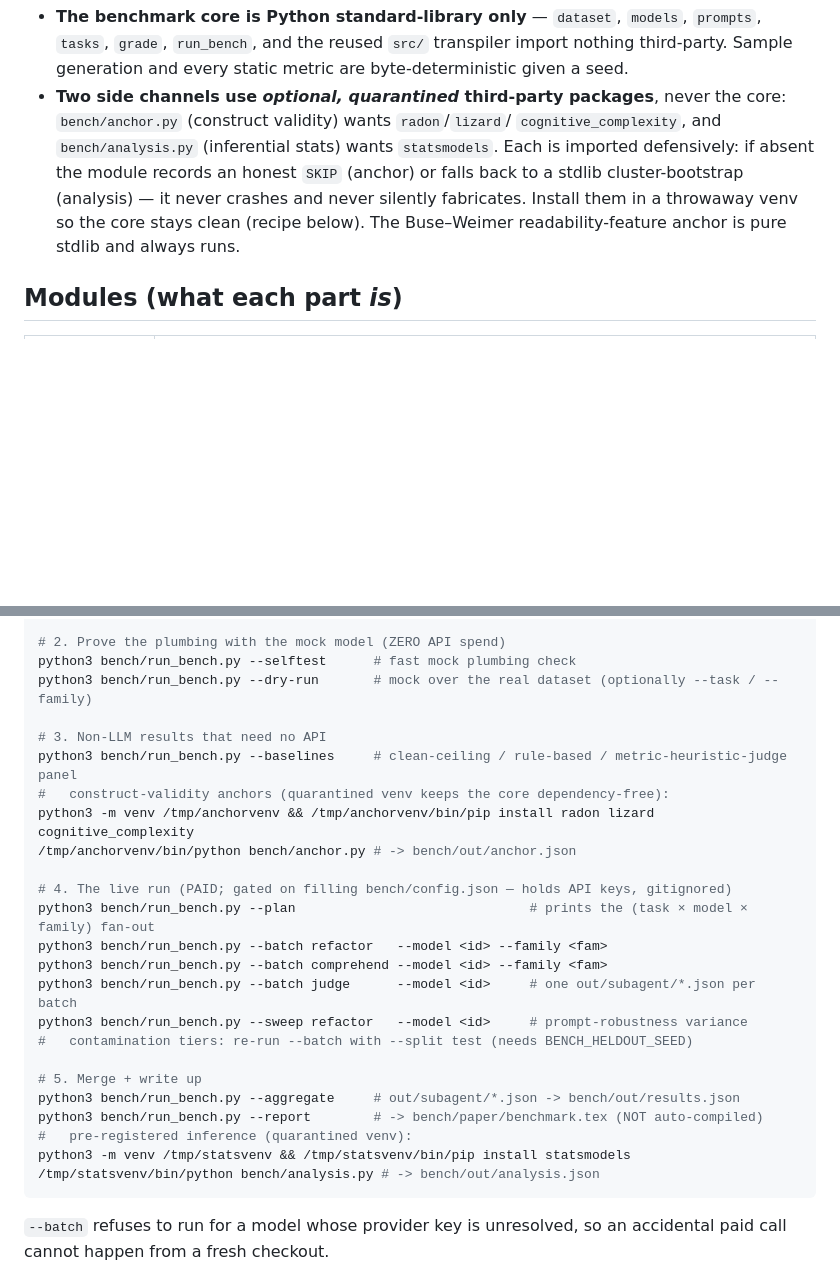
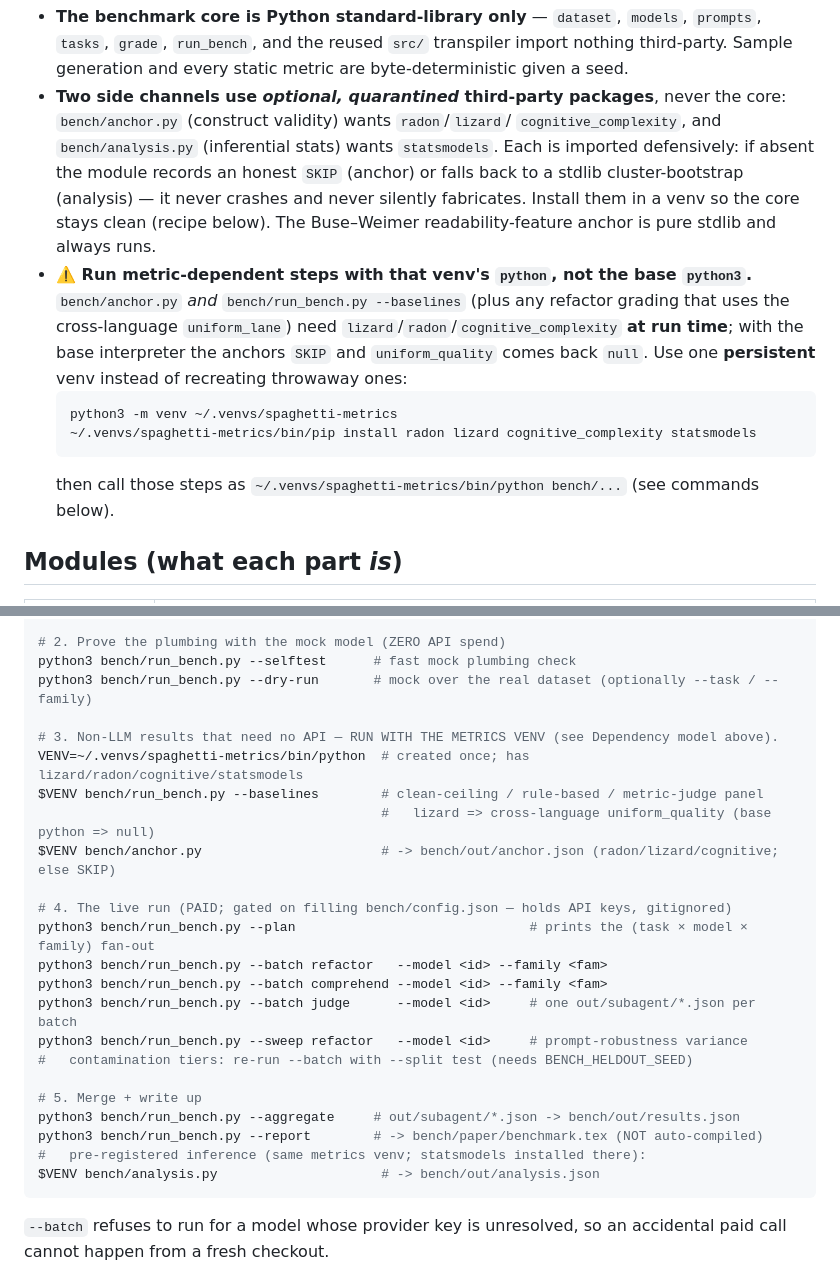
Before and after one commit to KurathSec/Spaghetti-Architect, a Markdown page: bench/README.md, 2 parts joined by grey strips. Drawn GitHub-style; blank space fills up the shorter version.

Commit message:
docs: require the metrics venv for lizard/radon-dependent bench steps
bench/README.md + REQUIREMENTS.md: spell out that --baselines (cross-language uniform_quality via uniform_lane/lizard) and anchor.py must run with ~/.venvs/spaghetti-metrics/bin/python; base python3 silently yields null uniform_quality / SKIPped anchors. Switch the recipes from throwaway venvs to one persistent venv.

````diff
--- a/bench/README.md
+++ b/bench/README.md
@@ -57,9 +57,18 @@ benchmark say whether a model failed because *the problem got bigger* or because
   `cognitive_complexity`, and `bench/analysis.py` (inferential stats) wants
   `statsmodels`. Each is imported defensively: if absent the module records an honest
   `SKIP` (anchor) or falls back to a stdlib cluster-bootstrap (analysis) — it never
-  crashes and never silently fabricates. Install them in a throwaway venv so the core
-  stays clean (recipe below). The Buse–Weimer readability-feature anchor is pure
-  stdlib and always runs.
+  crashes and never silently fabricates. Install them in a venv so the core stays clean
+  (recipe below). The Buse–Weimer readability-feature anchor is pure stdlib and always runs.
+- **⚠️ Run metric-dependent steps with that venv's `python`, not the base `python3`.**
+  `bench/anchor.py` *and* `bench/run_bench.py --baselines` (plus any refactor grading that uses the
+  cross-language `uniform_lane`) need `lizard`/`radon`/`cognitive_complexity` **at run time**; with
+  the base interpreter the anchors `SKIP` and `uniform_quality` comes back `null`. Use one
+  **persistent** venv instead of recreating throwaway ones:
+  ```
+  python3 -m venv ~/.venvs/spaghetti-metrics
+  ~/.venvs/spaghetti-metrics/bin/pip install radon lizard cognitive_complexity statsmodels
+  ```
+  then call those steps as `~/.venvs/spaghetti-metrics/bin/python bench/...` (see commands below).
 
 ## Modules (what each part *is*)
 
@@ -87,11 +96,11 @@ python3 bench/dataset.py --summary         # human-readable axis/family summary
 python3 bench/run_bench.py --selftest      # fast mock plumbing check
 python3 bench/run_bench.py --dry-run       # mock over the real dataset (optionally --task / --family)
 
-# 3. Non-LLM results that need no API
-python3 bench/run_bench.py --baselines     # clean-ceiling / rule-based / metric-heuristic-judge panel
-#   construct-validity anchors (quarantined venv keeps the core dependency-free):
-python3 -m venv /tmp/anchorvenv && /tmp/anchorvenv/bin/pip install radon lizard cognitive_complexity
-/tmp/anchorvenv/bin/python bench/anchor.py # -> bench/out/anchor.json
+# 3. Non-LLM results that need no API — RUN WITH THE METRICS VENV (see Dependency model above).
+VENV=~/.venvs/spaghetti-metrics/bin/python  # created once; has lizard/radon/cognitive/statsmodels
+$VENV bench/run_bench.py --baselines        # clean-ceiling / rule-based / metric-judge panel
+                                            #   lizard => cross-language uniform_quality (base python => null)
+$VENV bench/anchor.py                       # -> bench/out/anchor.json (radon/lizard/cognitive; else SKIP)
 
 # 4. The live run (PAID; gated on filling bench/config.json — holds API keys, gitignored)
 python3 bench/run_bench.py --plan                              # prints the (task × model × family) fan-out
@@ -104,9 +113,8 @@ python3 bench/run_bench.py --sweep refactor   --model <id>     # prompt-robustne
 # 5. Merge + write up
 python3 bench/run_bench.py --aggregate     # out/subagent/*.json -> bench/out/results.json
 python3 bench/run_bench.py --report        # -> bench/paper/benchmark.tex (NOT auto-compiled)
-#   pre-registered inference (quarantined venv):
-python3 -m venv /tmp/statsvenv && /tmp/statsvenv/bin/pip install statsmodels
-/tmp/statsvenv/bin/python bench/analysis.py # -> bench/out/analysis.json
+#   pre-registered inference (same metrics venv; statsmodels installed there):
+$VENV bench/analysis.py                     # -> bench/out/analysis.json
 ```
 
 `--batch` refuses to run for a model whose provider key is unresolved, so an
````
Also changed, not shown: REQUIREMENTS.md (+16 -3 lines).
